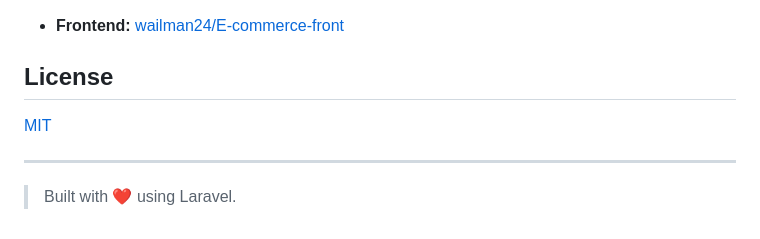
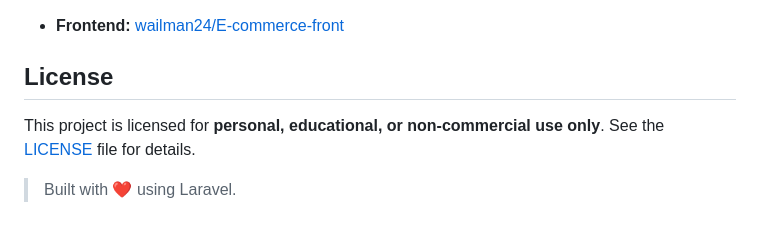
Before and after one commit to wailman24/E-commerce-api, a Markdown page: README.md, the part around the change. GitHub-like rendering.

```diff
--- a/README.md
+++ b/README.md
@@ -97,9 +97,7 @@ This is the backend RESTful API for the [E-commerce-front](https://github.com/wa
 - **Frontend:** [wailman24/E-commerce-front](https://github.com/wailman24/E-commerce-front)
 
 ## License
+This project is licensed for **personal, educational, or non-commercial use only**. See the [LICENSE](LICENSE) file for details.
 
-[MIT](LICENSE)
-
----
 
 > Built with ❤️ using Laravel.
```
